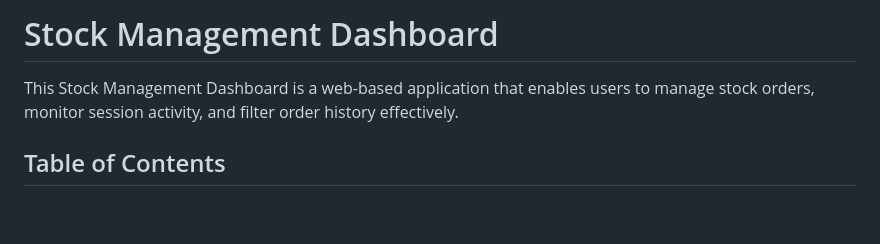
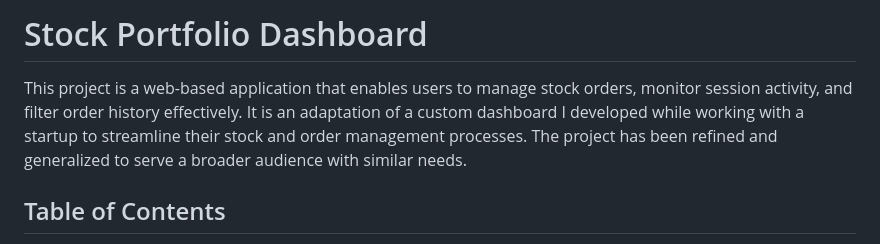
Before and after one commit to sharmaaaryan4012/StockPortfolioDashboard, a Markdown page: README.md, the part around the change. Rendered like a GitHub page; blank space fills up the shorter version.

```diff
--- a/README.md
+++ b/README.md
@@ -1,6 +1,6 @@
-# Stock Management Dashboard
+# Stock Portfolio Dashboard
 
-This Stock Management Dashboard is a web-based application that enables users to manage stock orders, monitor session activity, and filter order history effectively.
+This project is a web-based application that enables users to manage stock orders, monitor session activity, and filter order history effectively. It is an adaptation of a custom dashboard I developed while working with a startup to streamline their stock and order management processes. The project has been refined and generalized to serve a broader audience with similar needs.
 
 ## Table of Contents
 
```
